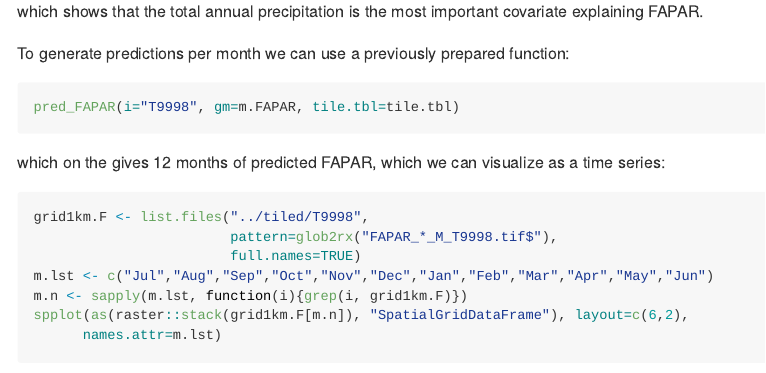
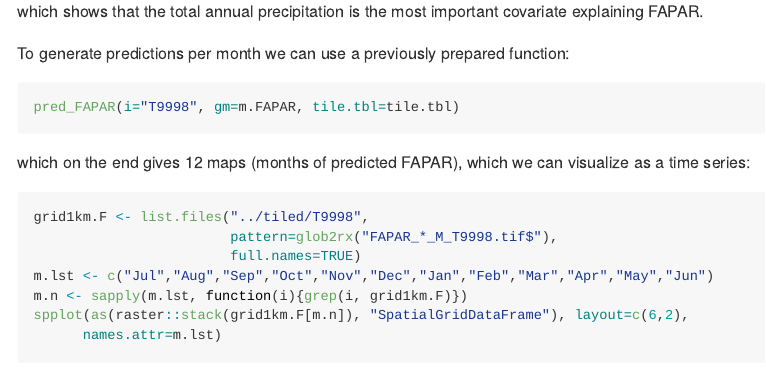
Before and after one commit to Envirometrix/PNVmaps, an R Markdown document (tutorial/README.Rmd): the page in a window 1100 px wide, from 15600 px down. The pictures show the output file tutorial/README.md that the author committed with the source, drawn offline in the style of GitHub; long lines of code are wrapped.

````diff
--- a/tutorial/README.Rmd
+++ b/tutorial/README.Rmd
@@ -240,7 +240,7 @@
 pred_FAPAR(i="T9998", gm=m.FAPAR, tile.tbl=tile.tbl)
 ```
 
-which on the gives 12 months of predicted FAPAR, which we can visualize as a time series:
+which on the end gives 12 maps (months of predicted FAPAR), which we can visualize as a time series:
 
 ```{r plot-FAPAR-months, fig.width=9, fig.cap="Predicted values for FAPAR (median value) for 12 months."}
 grid1km.F <- list.files("../tiled/T9998",
````
Also changed, not shown: tutorial/README.md.
